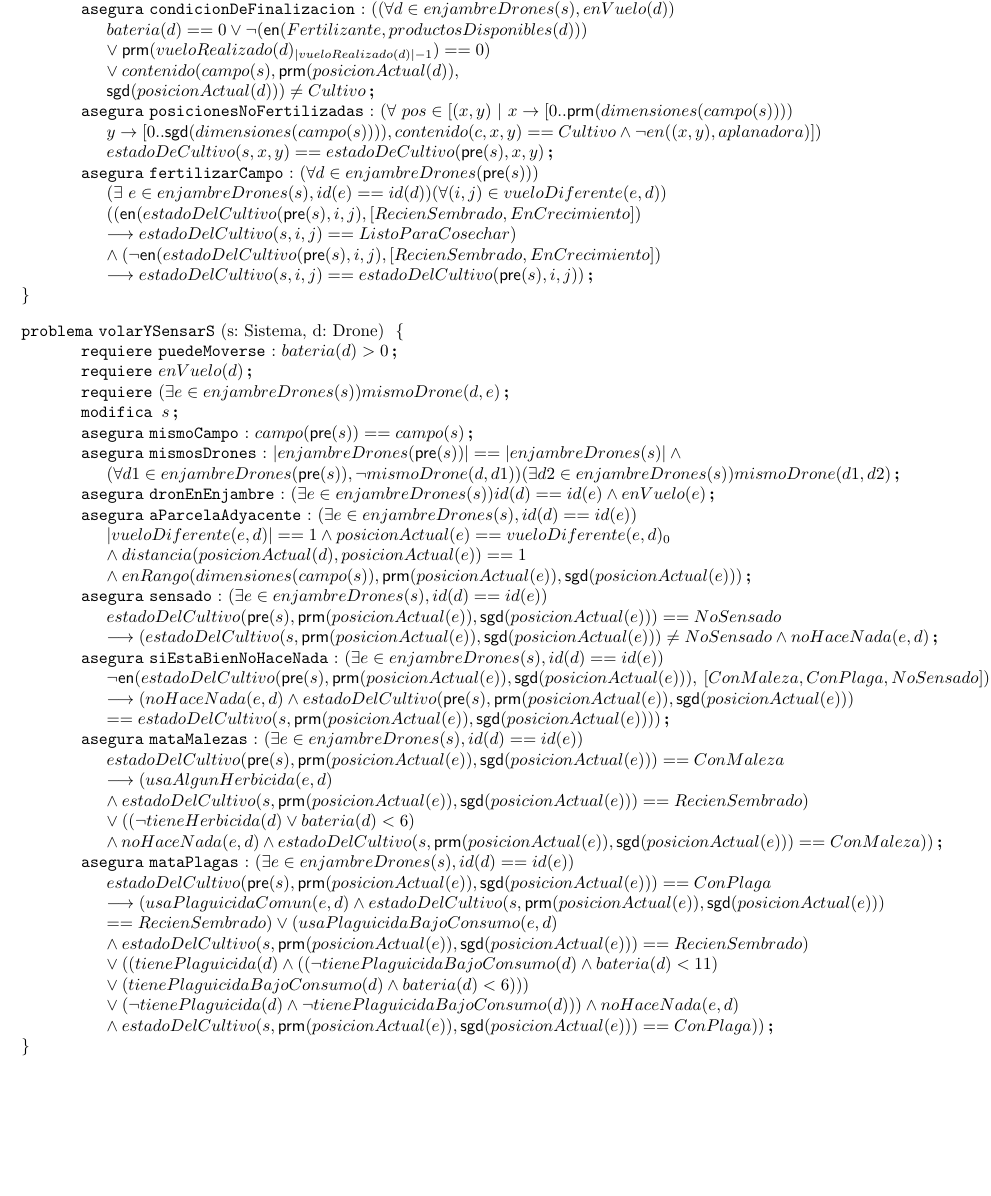
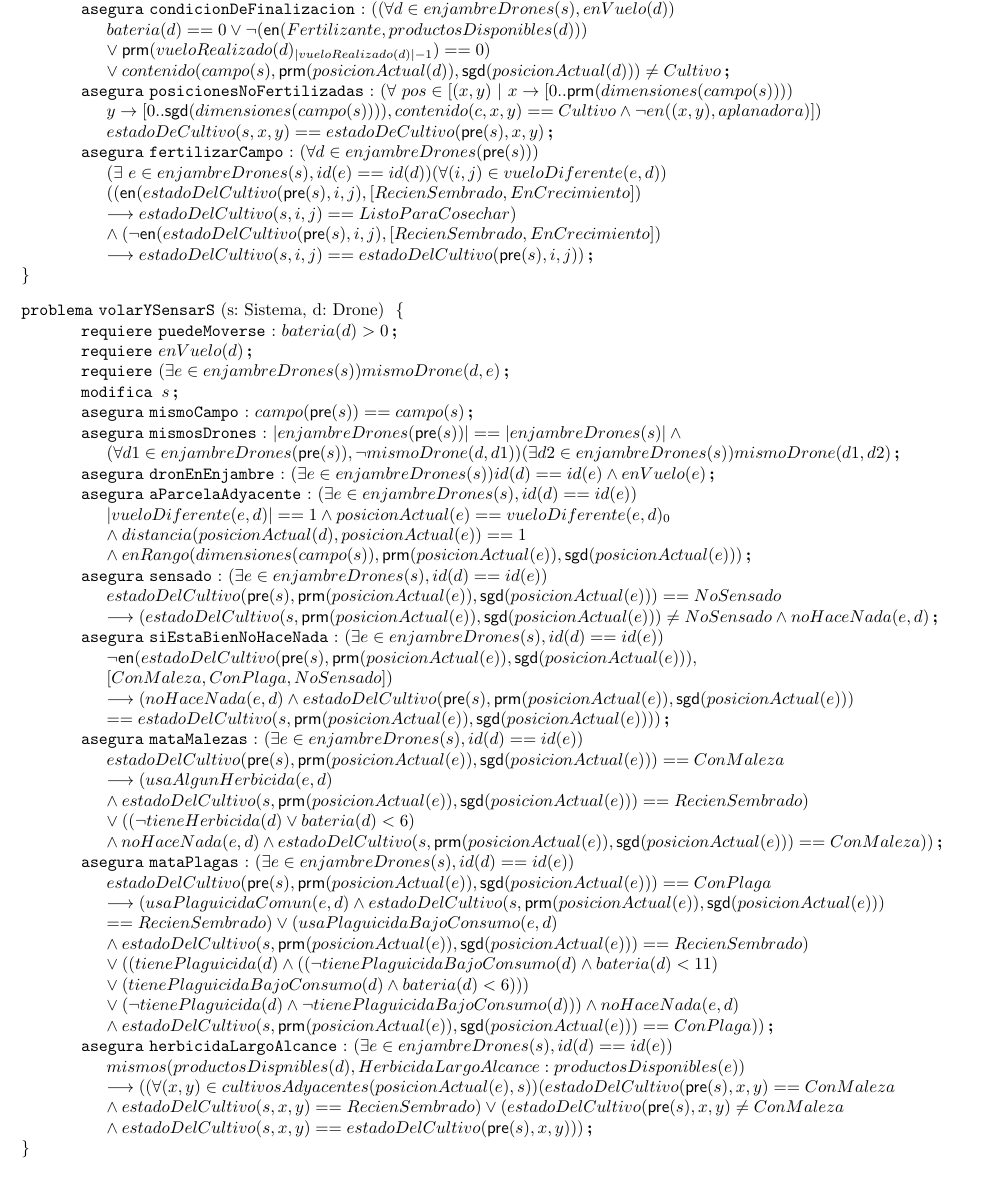
Before and after one commit to ZebaSz/algo1-tpe, a LaTeX document (resolucion.tex, which reads espec/sistema.tex): part of page 6 of 7, cut so that both start at the same text. Compiled offline with pdfLaTeX.

Commit message:
herbicidaLargoAlcance y un poco mas de diseño

```diff
--- a/espec/sistema.tex
+++ b/espec/sistema.tex
@@ -88,7 +88,7 @@
 
 \asegura[soloViajaPorCultivos]{(\forall d \in enjambreDrones(\pre{s})) \\ (\exists e \in enjambreDrones(s), id(e) == id(d)) (\forall i \in [0..\longitud{vueloDiferente(e,d)} - 1)) \\ contenido(campo(s), \prm{vueloDiferente(e,d)_i}, \sgd{vueloDiferente(e,d)_i}) == Cultivo }
 
-\asegura[condicionDeFinalizacion]{((\forall d \in enjambreDrones(s), enVuelo(d)) \\ bateria(d) == 0 \lor \neg(\en{Fertilizante, productosDisponibles(d)}) \\ \lor \prm{vueloRealizado (d)_{|vueloRealizado(d)| - 1}} == 0) \\ \lor contenido(campo(s), \prm{posicionActual(d)}, \\ \sgd{posicionActual(d)}) \neq Cultivo}
+\asegura[condicionDeFinalizacion]{((\forall d \in enjambreDrones(s), enVuelo(d)) \\ bateria(d) == 0 \lor \neg(\en{Fertilizante, productosDisponibles(d)}) \\ \lor \prm{vueloRealizado (d)_{|vueloRealizado(d)| - 1}} == 0) \\ \lor contenido(campo(s), \prm{posicionActual(d)}, \sgd{posicionActual(d)}) \neq Cultivo}
 
 \asegura[posicionesNoFertilizadas]{(\forall \ pos \in [ (x,y) \ | \ x \rightarrow [0..\prm{dimensiones(campo(s))}) \\ y \rightarrow [0..\sgd{dimensiones(campo(s))}), contenido(c,x,y) == Cultivo \land \neg en((x,y), aplanadora) ]) \\ estadoDeCultivo(s,x,y) == estadoDeCultivo(\pre{s},x,y)}
 
@@ -114,10 +114,12 @@
 
 \asegura[sensado]{(\exists e \in enjambreDrones(s), id(d) == id(e)) \\ estadoDelCultivo(\pre{s}, \prm{posicionActual(e)}, \sgd{posicionActual(e)}) == NoSensado \\ \implica (estadoDelCultivo(s, \prm{posicionActual(e)}, \sgd{posicionActual(e)}) \neq NoSensado \land noHaceNada(e, d)}
 
-\asegura[siEstaBienNoHaceNada]{(\exists e \in enjambreDrones(s), id(d) == id(e)) \\ \neg \en{estadoDelCultivo(\pre{s}, \prm{posicionActual(e)}, \sgd{posicionActual(e)}), \ [ConMaleza, ConPlaga, NoSensado]} \\ \implica (noHaceNada(e,d) \land estadoDelCultivo(\pre{s}, \prm{posicionActual(e)}, \sgd{posicionActual(e)}) \\ == estadoDelCultivo(s, \prm{posicionActual(e)}, \sgd{posicionActual(e)}))}
+\asegura[siEstaBienNoHaceNada]{(\exists e \in enjambreDrones(s), id(d) == id(e)) \\ \neg \en{estadoDelCultivo(\pre{s}, \prm{posicionActual(e)}, \sgd{posicionActual(e)}), \\[0pt] [ConMaleza, ConPlaga, NoSensado]} \\ \implica (noHaceNada(e,d) \land estadoDelCultivo(\pre{s}, \prm{posicionActual(e)}, \sgd{posicionActual(e)}) \\ == estadoDelCultivo(s, \prm{posicionActual(e)}, \sgd{posicionActual(e)}))}
 
 \asegura[mataMalezas]{(\exists e \in enjambreDrones(s), id(d) == id(e)) \\ estadoDelCultivo(\pre{s}, \prm{posicionActual(e)}, \sgd{posicionActual(e)}) == ConMaleza \\ \implica (usaAlgunHerbicida(e,d) \\ \land estadoDelCultivo(s, \prm{posicionActual(e)}, \sgd{posicionActual(e)}) == RecienSembrado) \\ \lor ((\neg tieneHerbicida(d) \lor bateria(d) < 6) \\ \land noHaceNada(e, d) \land estadoDelCultivo(s, \prm{posicionActual(e)}, \sgd{posicionActual(e)}) == ConMaleza))}
 
 \asegura[mataPlagas]{(\exists e \in enjambreDrones(s), id(d) == id(e)) \\ estadoDelCultivo(\pre{s}, \prm{posicionActual(e)}, \sgd{posicionActual(e)}) == ConPlaga \\ \implica (usaPlaguicidaComun(e, d) \land estadoDelCultivo(s, \prm{posicionActual(e)}, \sgd{posicionActual(e)}) \\ == RecienSembrado) \lor (usaPlaguicidaBajoConsumo(e, d) \\ \land estadoDelCultivo(s, \prm{posicionActual(e)}, \sgd{posicionActual(e)}) == RecienSembrado) \\ \lor ((tienePlaguicida(d) \land ((\neg tienePlaguicidaBajoConsumo(d) \land bateria (d) < 11) \\ \lor (tienePlaguicidaBajoConsumo(d) \land bateria(d) < 6))) \\ \lor (\neg tienePlaguicida(d) \land \neg tienePlaguicidaBajoConsumo(d)))  \land noHaceNada(e,d) \\ \land estadoDelCultivo(s, \prm{posicionActual(e)}, \sgd{posicionActual(e)}) == ConPlaga))}
 
+\asegura[herbicidaLargoAlcance]{(\exists e \in enjambreDrones(s), id(d) == id(e)) \\ mismos(productosDispnibles(d), HerbicidaLargoAlcance : productosDisponibles(e)) \\ \implica ((\forall (x,y) \in cultivosAdyacentes(posicionActual(e),s)) (estadoDelCultivo(\pre{s}, x, y) == ConMaleza \\ \land estadoDelCultivo(s, x, y) == RecienSembrado) \lor (estadoDelCultivo(\pre{s}, x, y) \neq ConMaleza \\ \land estadoDelCultivo(s, x, y) == estadoDelCultivo(\pre{s}, x, y)))}
+
 \end{problema}
```
